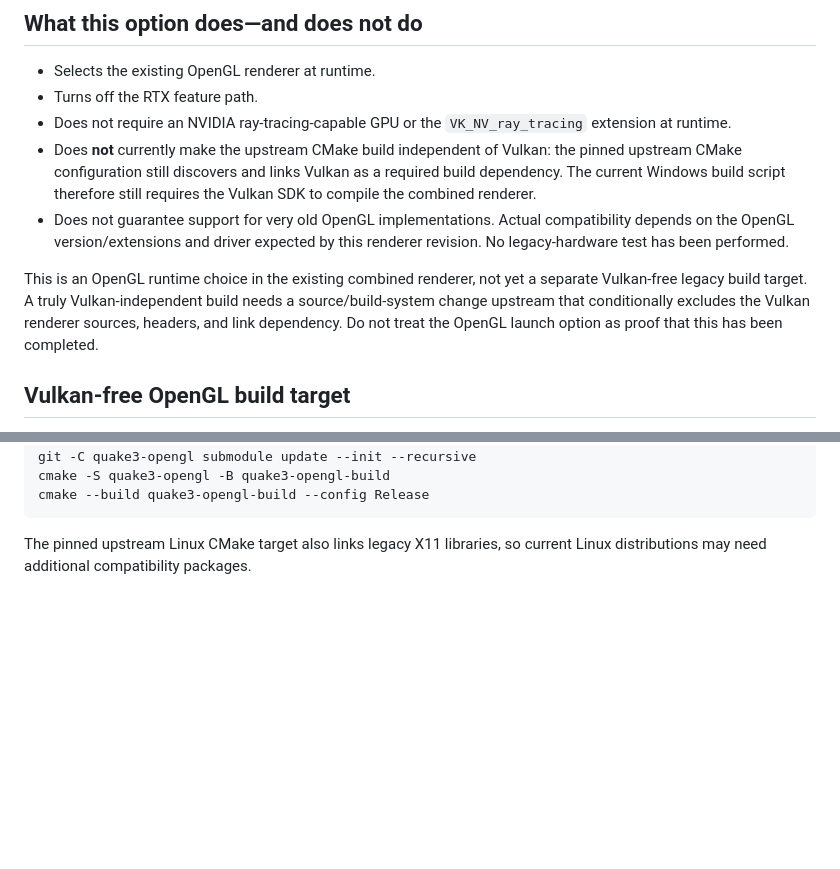
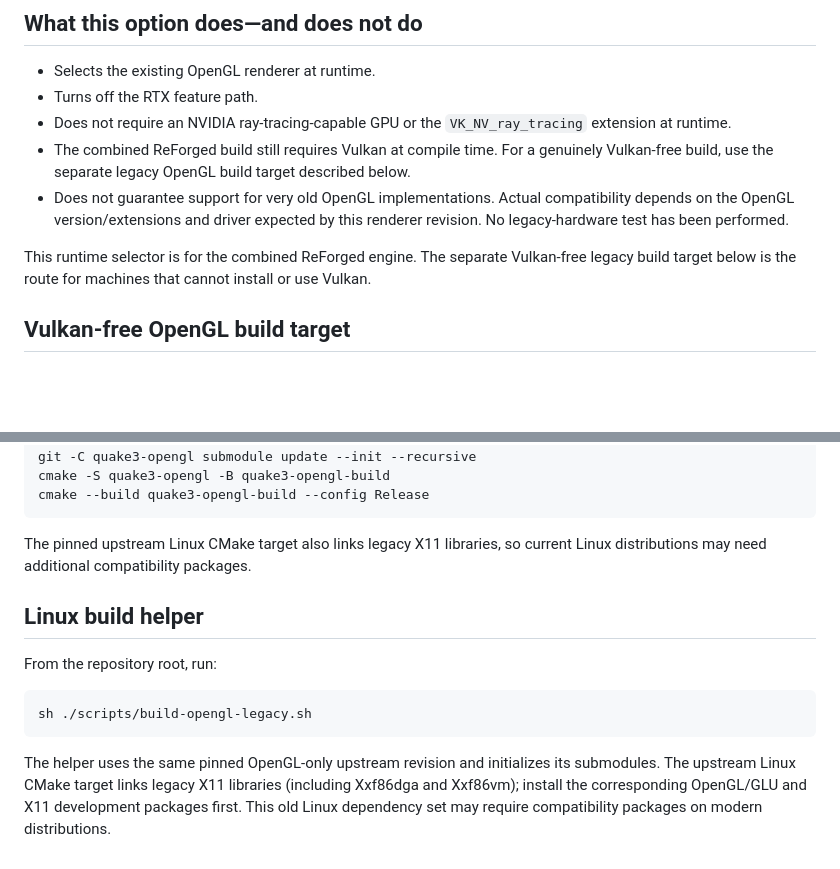
Before and after one commit to id-Software/Quake-III-Arena, a Markdown page: docs/OPENGL-LEGACY-RENDERER.md, 2 parts joined by grey strips. Rendered like a GitHub page; blank space fills up the shorter version.

Commit message:
Clarify OpenGL-only build paths and Linux helper

````diff
--- a/docs/OPENGL-LEGACY-RENDERER.md
+++ b/docs/OPENGL-LEGACY-RENDERER.md
@@ -39,19 +39,16 @@ Pass additional game arguments after the executable path with
 - Turns off the RTX feature path.
 - Does not require an NVIDIA ray-tracing-capable GPU or the
   `VK_NV_ray_tracing` extension at runtime.
-- Does **not** currently make the upstream CMake build independent of Vulkan:
-  the pinned upstream CMake configuration still discovers and links Vulkan
-  as a required build dependency. The current Windows build script therefore
-  still requires the Vulkan SDK to compile the combined renderer.
+- The combined ReForged build still requires Vulkan at compile time. For a
+  genuinely Vulkan-free build, use the separate legacy OpenGL build target
+  described below.
 - Does not guarantee support for very old OpenGL implementations. Actual
   compatibility depends on the OpenGL version/extensions and driver expected
   by this renderer revision. No legacy-hardware test has been performed.
 
-This is an OpenGL runtime choice in the existing combined renderer, not yet a
-separate Vulkan-free legacy build target. A truly Vulkan-independent build
-needs a source/build-system change upstream that conditionally excludes the
-Vulkan renderer sources, headers, and link dependency. Do not treat the
-OpenGL launch option as proof that this has been completed.
+This runtime selector is for the combined ReForged engine. The separate
+Vulkan-free legacy build target below is the route for machines that cannot
+install or use Vulkan.
 
 ## Vulkan-free OpenGL build target
 
@@ -94,3 +91,17 @@ cmake --build quake3-opengl-build --config Release
 
 The pinned upstream Linux CMake target also links legacy X11 libraries, so
 current Linux distributions may need additional compatibility packages.
+
+## Linux build helper
+
+From the repository root, run:
+
+```sh
+sh ./scripts/build-opengl-legacy.sh
+```
+
+The helper uses the same pinned OpenGL-only upstream revision and initializes
+its submodules. The upstream Linux CMake target links legacy X11 libraries
+(including Xxf86dga and Xxf86vm); install the corresponding OpenGL/GLU and X11
+development packages first. This old Linux dependency set may require
+compatibility packages on modern distributions.
````
